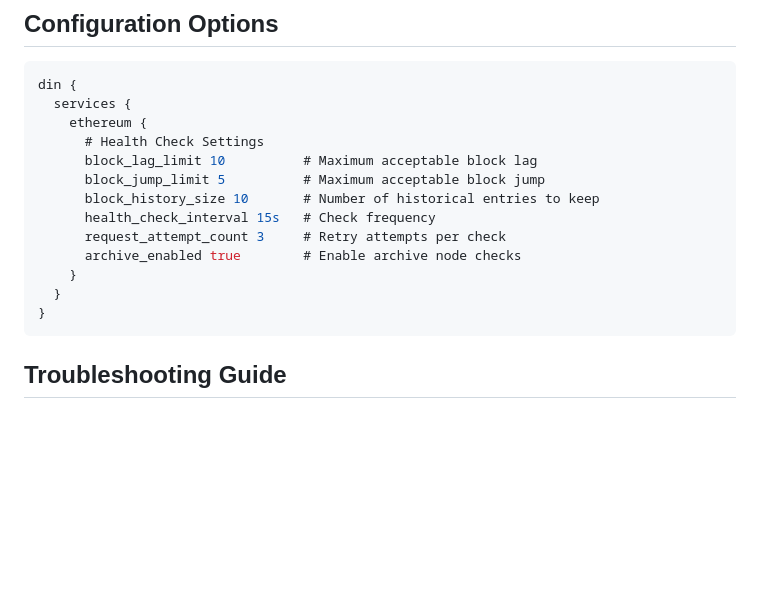
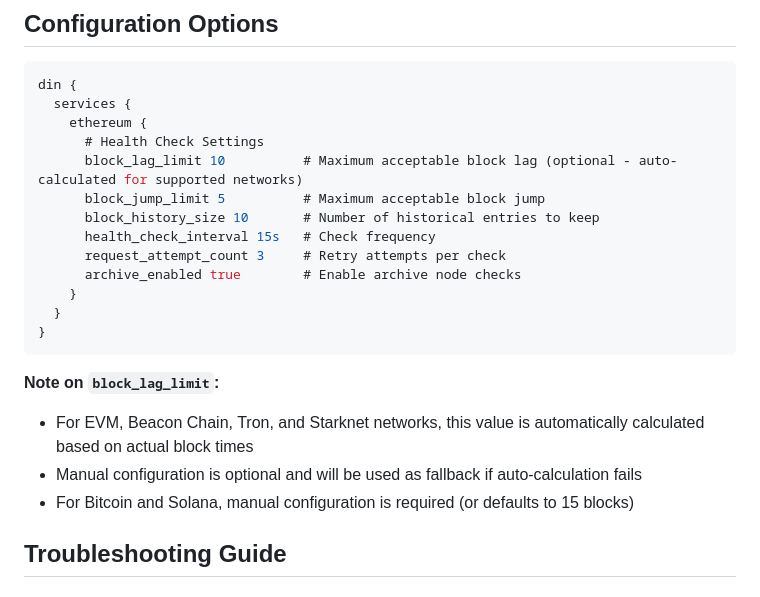
Before and after one commit to DIN-center/din-caddy-plugins, a Markdown page: docs/health_checks.md, the part around one of its changes. GitHub-like rendering; blank space fills up the shorter version.

````diff
--- a/docs/health_checks.md
+++ b/docs/health_checks.md
@@ -165,7 +216,7 @@ din {
   services {
     ethereum {
       # Health Check Settings
-      block_lag_limit 10          # Maximum acceptable block lag
+      block_lag_limit 10          # Maximum acceptable block lag (optional - auto-calculated for supported networks)
       block_jump_limit 5          # Maximum acceptable block jump
       block_history_size 10       # Number of historical entries to keep
       health_check_interval 15s   # Check frequency
@@ -175,6 +226,11 @@ din {
   }
 }
 ```
+
+**Note on `block_lag_limit`:**
+- For EVM, Beacon Chain, Tron, and Starknet networks, this value is automatically calculated based on actual block times
+- Manual configuration is optional and will be used as fallback if auto-calculation fails
+- For Bitcoin and Solana, manual configuration is required (or defaults to 15 blocks)
 
 ## Troubleshooting Guide
 
````
Also changed, not shown: other parts of docs/health_checks.md (+51 -0 lines).
